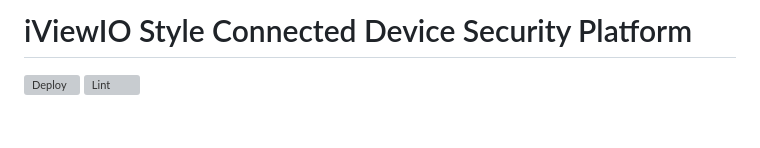
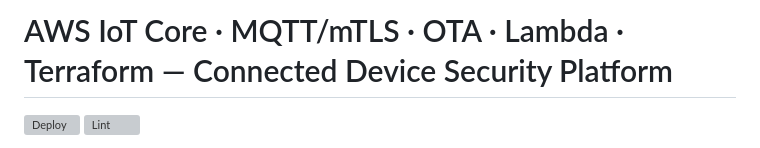
Before and after one commit to scale600/iot-iviewio, a Markdown page: README.md, the part around the change. Rendered like a GitHub page; blank space fills up the shorter version; grey boxes are pictures that could not be loaded.

Commit message:
docs: rewrite README title with tech stack emphasis

```diff
--- a/README.md
+++ b/README.md
@@ -1,4 +1,4 @@
-# iViewIO Style Connected Device Security Platform
+# AWS IoT Core · MQTT/mTLS · OTA · Lambda · Terraform — Connected Device Security Platform
 
 [![Deploy](https://github.com/scale600/iot-iviewio/actions/workflows/deploy.yml/badge.svg)](https://github.com/scale600/iot-iviewio/actions/workflows/deploy.yml)
 [![Lint](https://github.com/scale600/iot-iviewio/actions/workflows/lint.yml/badge.svg)](https://github.com/scale600/iot-iviewio/actions/workflows/lint.yml)
```
